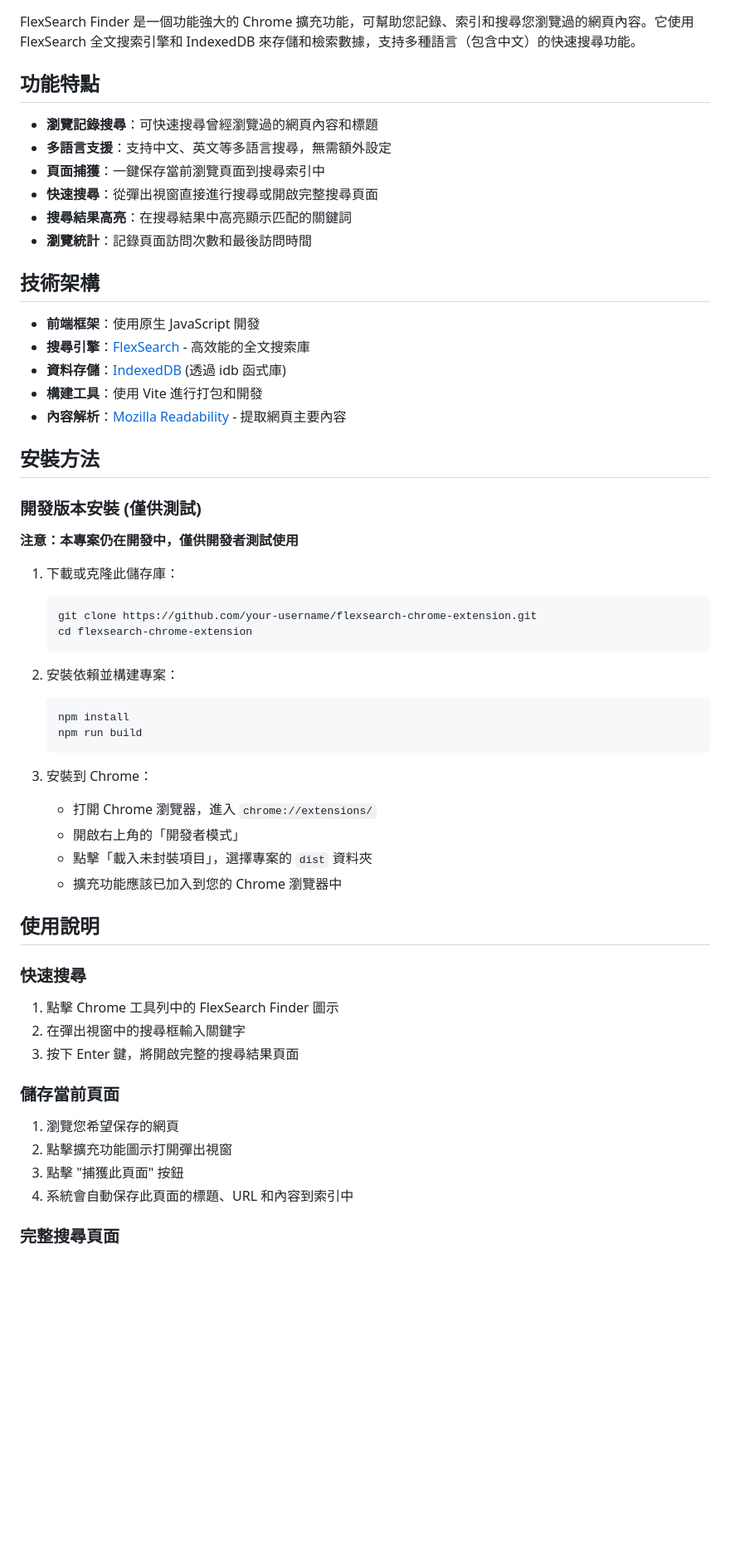
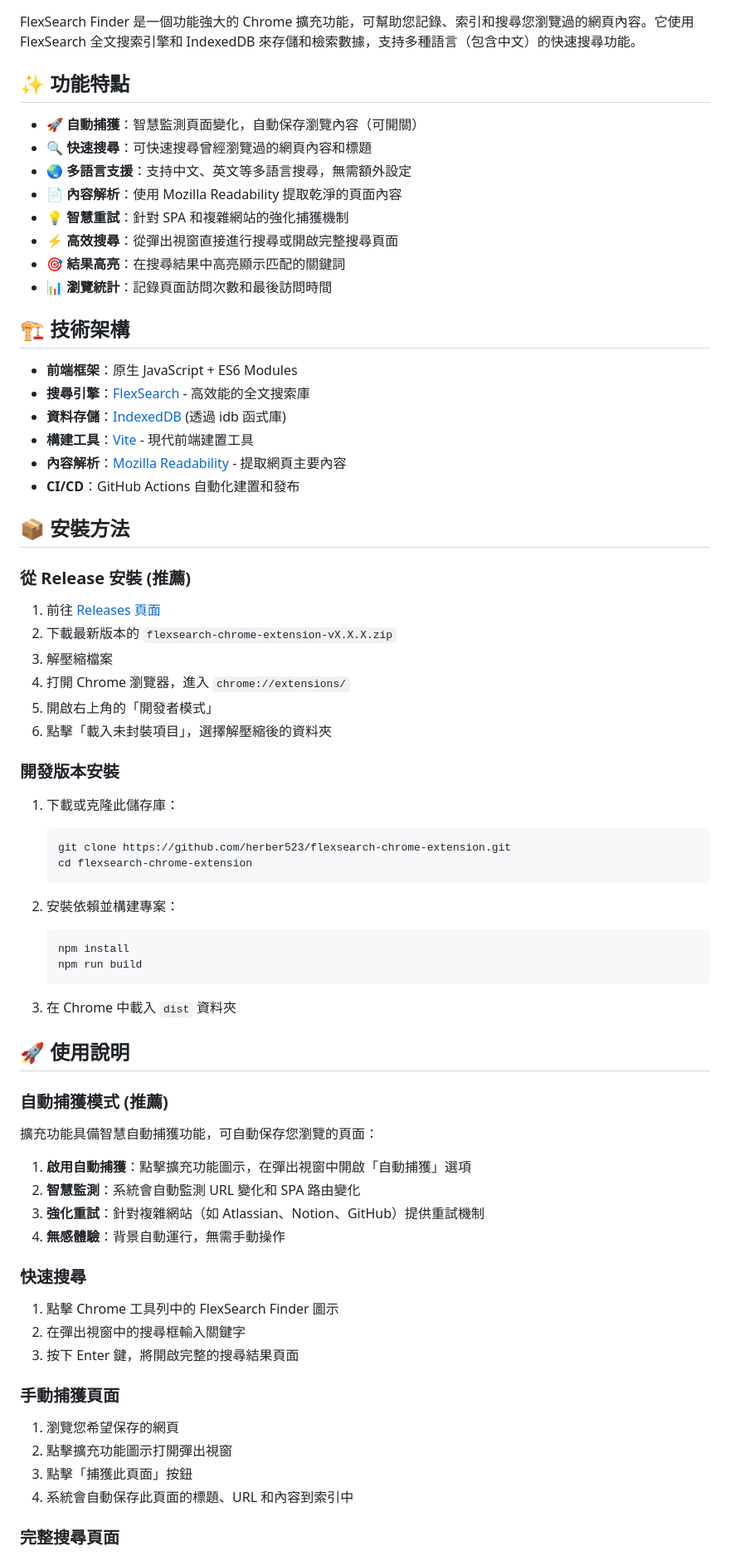
Before and after one commit to herber523/flexsearch-chrome-extension, a Markdown page: README.md, the part around one of its changes. Shown at 83% size. Rendered like a GitHub page; blank space fills up the shorter version.

````diff
--- a/README.md
+++ b/README.md
@@ -10,32 +7,42 @@
 
 FlexSearch Finder 是一個功能強大的 Chrome 擴充功能，可幫助您記錄、索引和搜尋您瀏覽過的網頁內容。它使用 FlexSearch 全文搜索引擎和 IndexedDB 來存儲和檢索數據，支持多種語言（包含中文）的快速搜尋功能。
 
-## 功能特點
+## ✨ 功能特點
 
-- **瀏覽記錄搜尋**：可快速搜尋曾經瀏覽過的網頁內容和標題
-- **多語言支援**：支持中文、英文等多語言搜尋，無需額外設定
-- **頁面捕獲**：一鍵保存當前瀏覽頁面到搜尋索引中
-- **快速搜尋**：從彈出視窗直接進行搜尋或開啟完整搜尋頁面
-- **搜尋結果高亮**：在搜尋結果中高亮顯示匹配的關鍵詞
-- **瀏覽統計**：記錄頁面訪問次數和最後訪問時間
+- **🚀 自動捕獲**：智慧監測頁面變化，自動保存瀏覽內容（可開關）
+- **🔍 快速搜尋**：可快速搜尋曾經瀏覽過的網頁內容和標題
+- **🌏 多語言支援**：支持中文、英文等多語言搜尋，無需額外設定
+- **📄 內容解析**：使用 Mozilla Readability 提取乾淨的頁面內容
+- **💡 智慧重試**：針對 SPA 和複雜網站的強化捕獲機制
+- **⚡ 高效搜尋**：從彈出視窗直接進行搜尋或開啟完整搜尋頁面
+- **🎯 結果高亮**：在搜尋結果中高亮顯示匹配的關鍵詞
+- **📊 瀏覽統計**：記錄頁面訪問次數和最後訪問時間
 
-## 技術架構
+## 🏗️ 技術架構
 
-- **前端框架**：使用原生 JavaScript 開發
+- **前端框架**：原生 JavaScript + ES6 Modules
 - **搜尋引擎**：[FlexSearch](https://github.com/nextapps-de/flexsearch) - 高效能的全文搜索庫
 - **資料存儲**：[IndexedDB](https://developer.mozilla.org/en-US/docs/Web/API/IndexedDB_API) (透過 idb 函式庫)
-- **構建工具**：使用 Vite 進行打包和開發
+- **構建工具**：[Vite](https://vitejs.dev/) - 現代前端建置工具
 - **內容解析**：[Mozilla Readability](https://github.com/mozilla/readability) - 提取網頁主要內容
+- **CI/CD**：GitHub Actions 自動化建置和發布
 
-## 安裝方法
+## 📦 安裝方法
 
-### 開發版本安裝 (僅供測試)
+### 從 Release 安裝 (推薦)
 
-**注意：本專案仍在開發中，僅供開發者測試使用**
+1. 前往 [Releases 頁面](https://github.com/herber523/flexsearch-chrome-extension/releases)
+2. 下載最新版本的 `flexsearch-chrome-extension-vX.X.X.zip`
+3. 解壓縮檔案
+4. 打開 Chrome 瀏覽器，進入 `chrome://extensions/`
+5. 開啟右上角的「開發者模式」
+6. 點擊「載入未封裝項目」，選擇解壓縮後的資料夾
+
+### 開發版本安裝
 
 1. 下載或克隆此儲存庫：
    ```bash
-   git clone https://github.com/your-username/flexsearch-chrome-extension.git
+   git clone https://github.com/herber523/flexsearch-chrome-extension.git
    cd flexsearch-chrome-extension
    ```
 
@@ -45,13 +52,18 @@ FlexSearch Finder 是一個功能強大的 Chrome 擴充功能，可幫助您記
    npm run build
    ```
 
-3. 安裝到 Chrome：
-   - 打開 Chrome 瀏覽器，進入 `chrome://extensions/`
-   - 開啟右上角的「開發者模式」
-   - 點擊「載入未封裝項目」，選擇專案的 `dist` 資料夾
-   - 擴充功能應該已加入到您的 Chrome 瀏覽器中
+3. 在 Chrome 中載入 `dist` 資料夾
 
-## 使用說明
+## 🚀 使用說明
+
+### 自動捕獲模式 (推薦)
+
+擴充功能具備智慧自動捕獲功能，可自動保存您瀏覽的頁面：
+
+1. **啟用自動捕獲**：點擊擴充功能圖示，在彈出視窗中開啟「自動捕獲」選項
+2. **智慧監測**：系統會自動監測 URL 變化和 SPA 路由變化
+3. **強化重試**：針對複雜網站（如 Atlassian、Notion、GitHub）提供重試機制
+4. **無感體驗**：背景自動運行，無需手動操作
 
 ### 快速搜尋
 
@@ -59,11 +71,11 @@ FlexSearch Finder 是一個功能強大的 Chrome 擴充功能，可幫助您記
 2. 在彈出視窗中的搜尋框輸入關鍵字
 3. 按下 Enter 鍵，將開啟完整的搜尋結果頁面
 
-### 儲存當前頁面
+### 手動捕獲頁面
 
 1. 瀏覽您希望保存的網頁
 2. 點擊擴充功能圖示打開彈出視窗
-3. 點擊 "捕獲此頁面" 按鈕
+3. 點擊「捕獲此頁面」按鈕
 4. 系統會自動保存此頁面的標題、URL 和內容到索引中
 
 ### 完整搜尋頁面
````
Also changed, not shown: other parts of README.md (+163 -66 lines).
